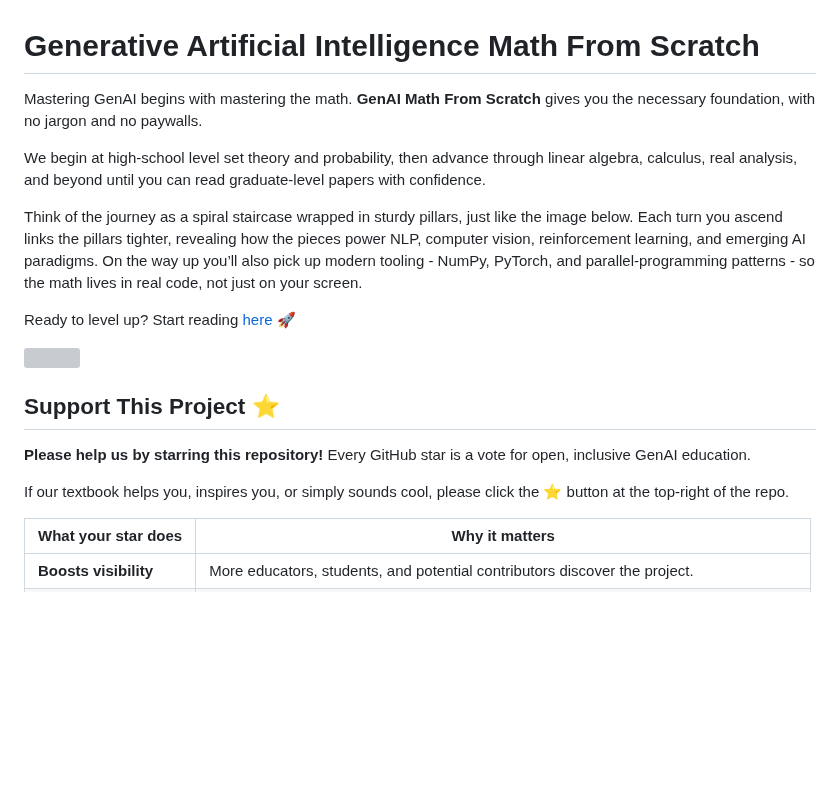
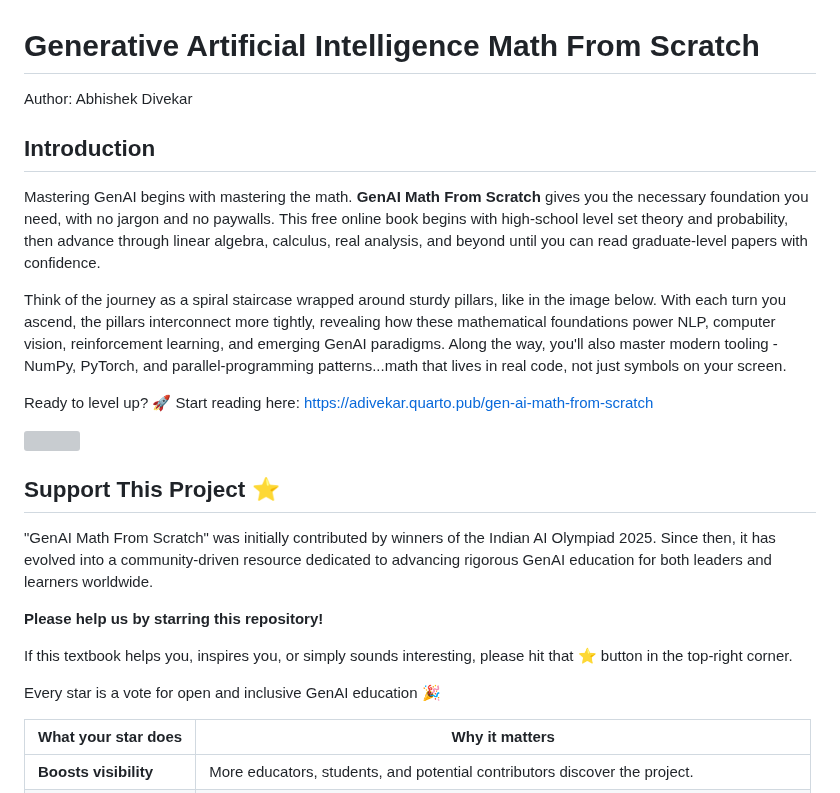
Before and after one commit to adivekar-utexas/necessary-and-insufficient-ai-research-math, a Markdown page: README.md, the part around the change. Drawn GitHub-style; blank space fills up the shorter version; grey boxes are pictures that could not be loaded.

Commit message:
Added separate Introduction section

```diff
--- a/README.md
+++ b/README.md
@@ -1,20 +1,26 @@
 # Generative Artificial Intelligence Math From Scratch
 
-Mastering GenAI begins with mastering the math. **GenAI Math From Scratch** gives you the necessary foundation, with no jargon and no paywalls.
+Author: Abhishek Divekar
 
-We begin at high-school level set theory and probability, then advance through linear algebra, calculus, real analysis, and beyond until you can read graduate-level papers with confidence.
+## Introduction
 
-Think of the journey as a spiral staircase wrapped in sturdy pillars, just like the image below. Each turn you ascend links the pillars tighter, revealing how the pieces power NLP, computer vision, reinforcement learning, and emerging AI paradigms. On the way up you’ll also pick up modern tooling - NumPy, PyTorch, and parallel-programming patterns - so the math lives in real code, not just on your screen.
+Mastering GenAI begins with mastering the math. **GenAI Math From Scratch** gives you the necessary foundation you need, with no jargon and no paywalls. This free online book begins with high-school level set theory and probability, then advance through linear algebra, calculus, real analysis, and beyond until you can read graduate-level papers with confidence.
 
-Ready to level up? Start reading [here](https://adivekar.quarto.pub/ai-math-from-scratch) 🚀
+Think of the journey as a spiral staircase wrapped around sturdy pillars, like in the image below. With each turn you ascend, the pillars interconnect more tightly, revealing how these mathematical foundations power NLP, computer vision, reinforcement learning, and emerging GenAI paradigms. Along the way, you'll also master modern tooling - NumPy, PyTorch, and parallel-programming patterns...math that lives in real code, not just symbols on your screen.
+
+Ready to level up? 🚀 Start reading here: https://adivekar.quarto.pub/gen-ai-math-from-scratch
 
 <img src="images/art-deco-spiral-staircase.png" width="800" height="800">
 
 ## Support This Project ⭐
 
-**Please help us by starring this repository!** Every GitHub star is a vote for open, inclusive GenAI education.
+"GenAI Math From Scratch" was initially contributed by winners of the Indian AI Olympiad 2025. Since then, it has evolved into a community-driven resource dedicated to advancing rigorous GenAI education for both leaders and learners worldwide.
 
-If our textbook helps you, inspires you, or simply sounds cool, please click the ⭐️ button at the top-right of the repo.
+**Please help us by starring this repository!**
+
+If this textbook helps you, inspires you, or simply sounds interesting, please hit that ⭐️ button in the top-right corner.
+
+Every star is a vote for open and inclusive GenAI education 🎉
 
 | What your star does | Why it matters |
 |---------------------|---------------|
```
